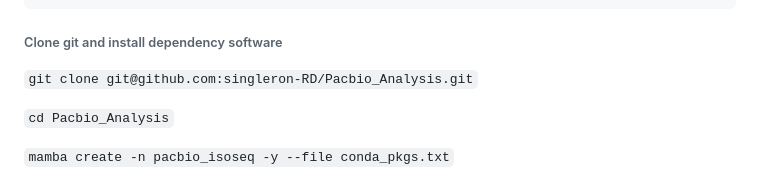
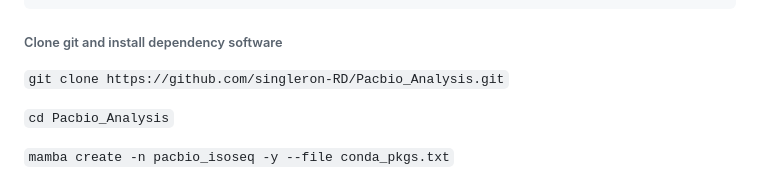
Before and after one commit to singleron-RD/Pacbio_Analysis, a Markdown page: README.md, the part around the change. Drawn GitHub-style.

Commit message:
Update README.md
use https

```diff
--- a/README.md
+++ b/README.md
@@ -49,7 +49,7 @@ bash Mambaforge-Linux-x86_64.sh
 
 ###### Clone git and install dependency software
 
-`git clone git@github.com:singleron-RD/Pacbio_Analysis.git`
+`git clone https://github.com/singleron-RD/Pacbio_Analysis.git`
 
 `cd Pacbio_Analysis`
 
```
